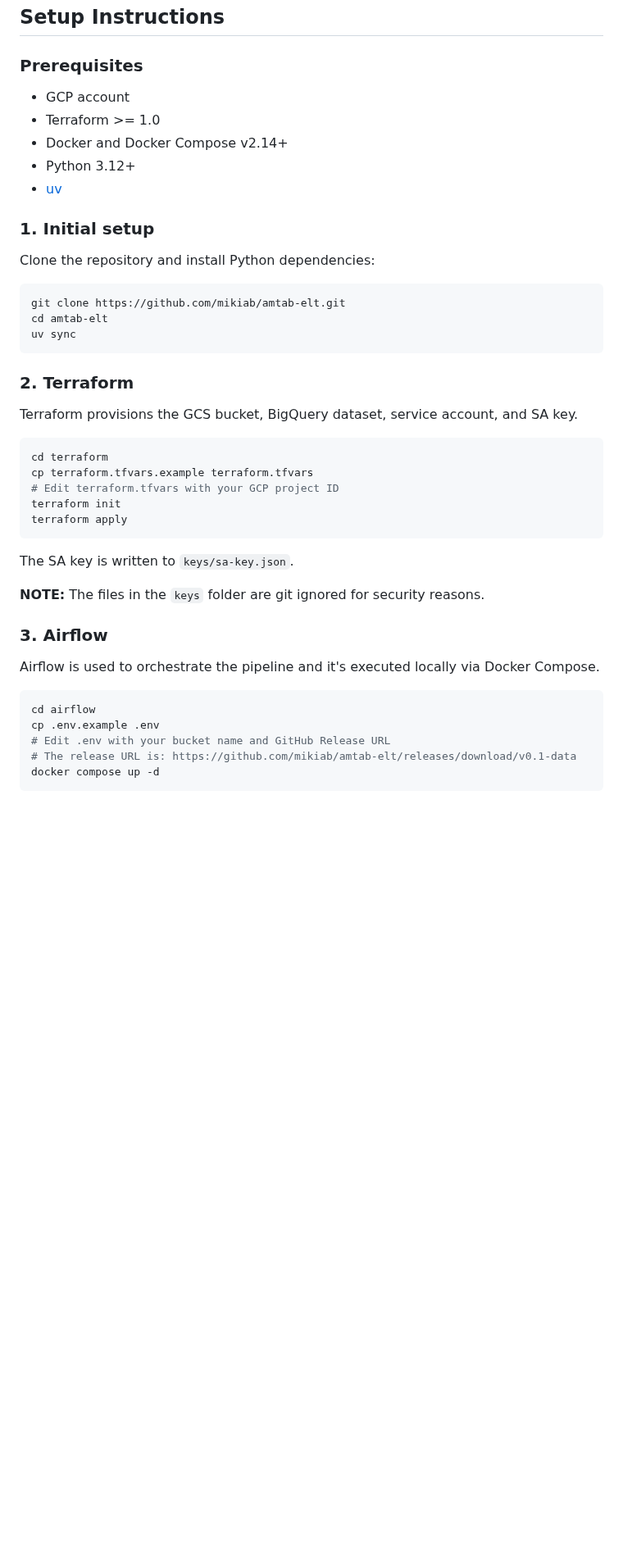
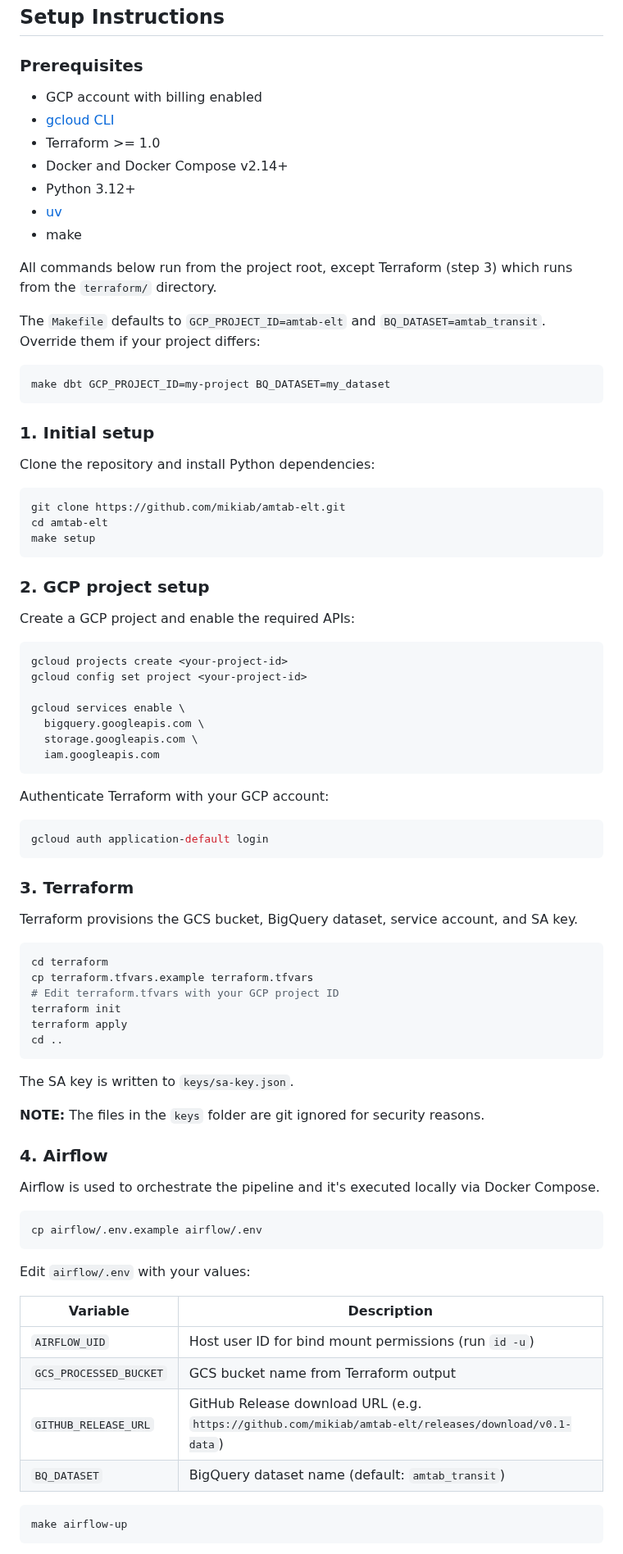
Before and after one commit to mikiab/amtab-elt, a Markdown page: README.md, the part around one of its changes. Shown at 82% size. GitHub-like rendering; blank space fills up the shorter version.

````diff
--- a/README.md
+++ b/README.md
@@ -71,11 +74,23 @@ The 2025 archive is used to match the real-time data period.
 
 ### Prerequisites
 
-- GCP account
+- GCP account with billing enabled
+- [gcloud CLI](https://cloud.google.com/sdk/docs/install)
 - Terraform >= 1.0
 - Docker and Docker Compose v2.14+
 - Python 3.12+
 - [uv](https://docs.astral.sh/uv/)
+- make
+
+All commands below run from the project root, except Terraform (step 3)
+which runs from the `terraform/` directory.
+
+The `Makefile` defaults to `GCP_PROJECT_ID=amtab-elt` and
+`BQ_DATASET=amtab_transit`. Override them if your project differs:
+
+```bash
+make dbt GCP_PROJECT_ID=my-project BQ_DATASET=my_dataset
+```
 
 ### 1. Initial setup
 
@@ -84,10 +99,30 @@ Clone the repository and install Python dependencies:
 ```bash
 git clone https://github.com/mikiab/amtab-elt.git
 cd amtab-elt
-uv sync
+make setup
 ```
 
-### 2. Terraform
+### 2. GCP project setup
+
+Create a GCP project and enable the required APIs:
+
+```bash
+gcloud projects create <your-project-id>
+gcloud config set project <your-project-id>
+
+gcloud services enable \
+  bigquery.googleapis.com \
+  storage.googleapis.com \
+  iam.googleapis.com
+```
+
+Authenticate Terraform with your GCP account:
+
+```bash
+gcloud auth application-default login
+```
+
+### 3. Terraform
 
 Terraform provisions the GCS bucket, BigQuery dataset, service account, and SA
 key.
@@ -98,23 +133,33 @@ cp terraform.tfvars.example terraform.tfvars
 # Edit terraform.tfvars with your GCP project ID
 terraform init
 terraform apply
+cd ..
 ```
 
 The SA key is written to `keys/sa-key.json`.
 
 **NOTE:** The files in the `keys` folder are git ignored for security reasons.
 
-### 3. Airflow
+### 4. Airflow
 
 Airflow is used to orchestrate the pipeline and it's executed locally via
 Docker Compose.
 
 ```bash
-cd airflow
-cp .env.example .env
-# Edit .env with your bucket name and GitHub Release URL
-# The release URL is: https://github.com/mikiab/amtab-elt/releases/download/v0.1-data
-docker compose up -d
+cp airflow/.env.example airflow/.env
+```
+
+Edit `airflow/.env` with your values:
+
+| Variable | Description |
+|----------|-------------|
+| `AIRFLOW_UID` | Host user ID for bind mount permissions (run `id -u`) |
+| `GCS_PROCESSED_BUCKET` | GCS bucket name from Terraform output |
+| `GITHUB_RELEASE_URL` | GitHub Release download URL (e.g. `https://github.com/mikiab/amtab-elt/releases/download/v0.1-data`) |
+| `BQ_DATASET` | BigQuery dataset name (default: `amtab_transit`) |
+
+```bash
+make airflow-up
 ```
 
 Airflow provides a web UI available at `http://localhost:8080` to launch and
````
Also changed, not shown: other parts of README.md (+44 -31 lines), dashboard-tile-1.png (added), dashboard-tile-2.png (added), dbt-dag.png (added).
